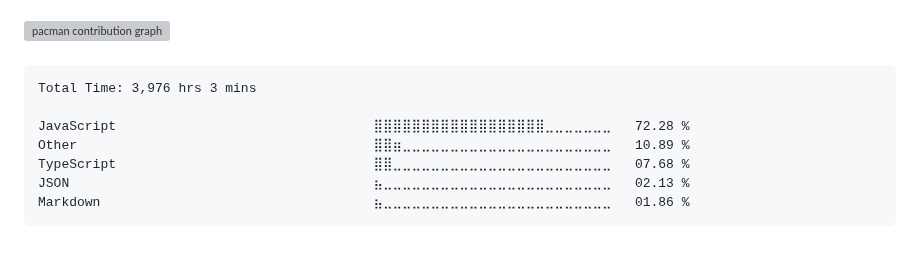
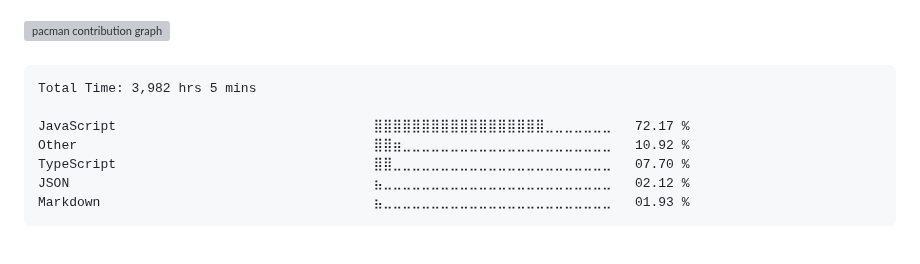
Before and after one commit to surajkuushwaha/surajkuushwaha, a Markdown page: README.md, the part around the change. Drawn GitHub-style; grey boxes are pictures that could not be loaded.

Commit message:
Updated waka-readme graph with new metrics

````diff
--- a/README.md
+++ b/README.md
@@ -77,13 +77,13 @@
 <!--START_SECTION:waka-->
 
 ```txt
-Total Time: 3,976 hrs 3 mins
+Total Time: 3,982 hrs 5 mins
 
-JavaScript                                 ⣿⣿⣿⣿⣿⣿⣿⣿⣿⣿⣿⣿⣿⣿⣿⣿⣿⣿⣀⣀⣀⣀⣀⣀⣀   72.28 %
-Other                                      ⣿⣿⣶⣀⣀⣀⣀⣀⣀⣀⣀⣀⣀⣀⣀⣀⣀⣀⣀⣀⣀⣀⣀⣀⣀   10.89 %
-TypeScript                                 ⣿⣿⣀⣀⣀⣀⣀⣀⣀⣀⣀⣀⣀⣀⣀⣀⣀⣀⣀⣀⣀⣀⣀⣀⣀   07.68 %
-JSON                                       ⣦⣀⣀⣀⣀⣀⣀⣀⣀⣀⣀⣀⣀⣀⣀⣀⣀⣀⣀⣀⣀⣀⣀⣀⣀   02.13 %
-Markdown                                   ⣦⣀⣀⣀⣀⣀⣀⣀⣀⣀⣀⣀⣀⣀⣀⣀⣀⣀⣀⣀⣀⣀⣀⣀⣀   01.86 %
+JavaScript                                 ⣿⣿⣿⣿⣿⣿⣿⣿⣿⣿⣿⣿⣿⣿⣿⣿⣿⣿⣀⣀⣀⣀⣀⣀⣀   72.17 %
+Other                                      ⣿⣿⣶⣀⣀⣀⣀⣀⣀⣀⣀⣀⣀⣀⣀⣀⣀⣀⣀⣀⣀⣀⣀⣀⣀   10.92 %
+TypeScript                                 ⣿⣿⣀⣀⣀⣀⣀⣀⣀⣀⣀⣀⣀⣀⣀⣀⣀⣀⣀⣀⣀⣀⣀⣀⣀   07.70 %
+JSON                                       ⣦⣀⣀⣀⣀⣀⣀⣀⣀⣀⣀⣀⣀⣀⣀⣀⣀⣀⣀⣀⣀⣀⣀⣀⣀   02.12 %
+Markdown                                   ⣦⣀⣀⣀⣀⣀⣀⣀⣀⣀⣀⣀⣀⣀⣀⣀⣀⣀⣀⣀⣀⣀⣀⣀⣀   01.93 %
 ```
 
 <!--END_SECTION:waka-->
````
